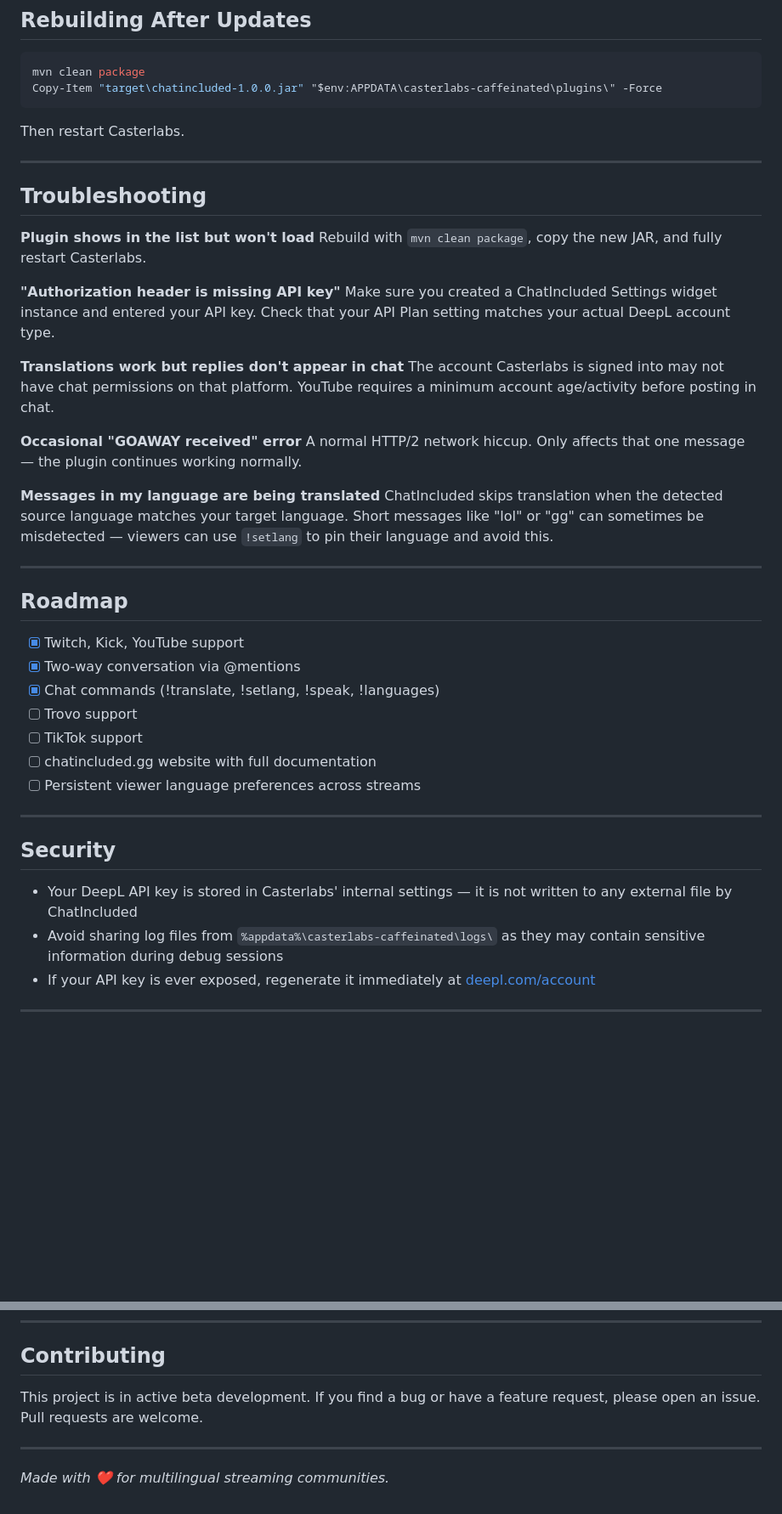
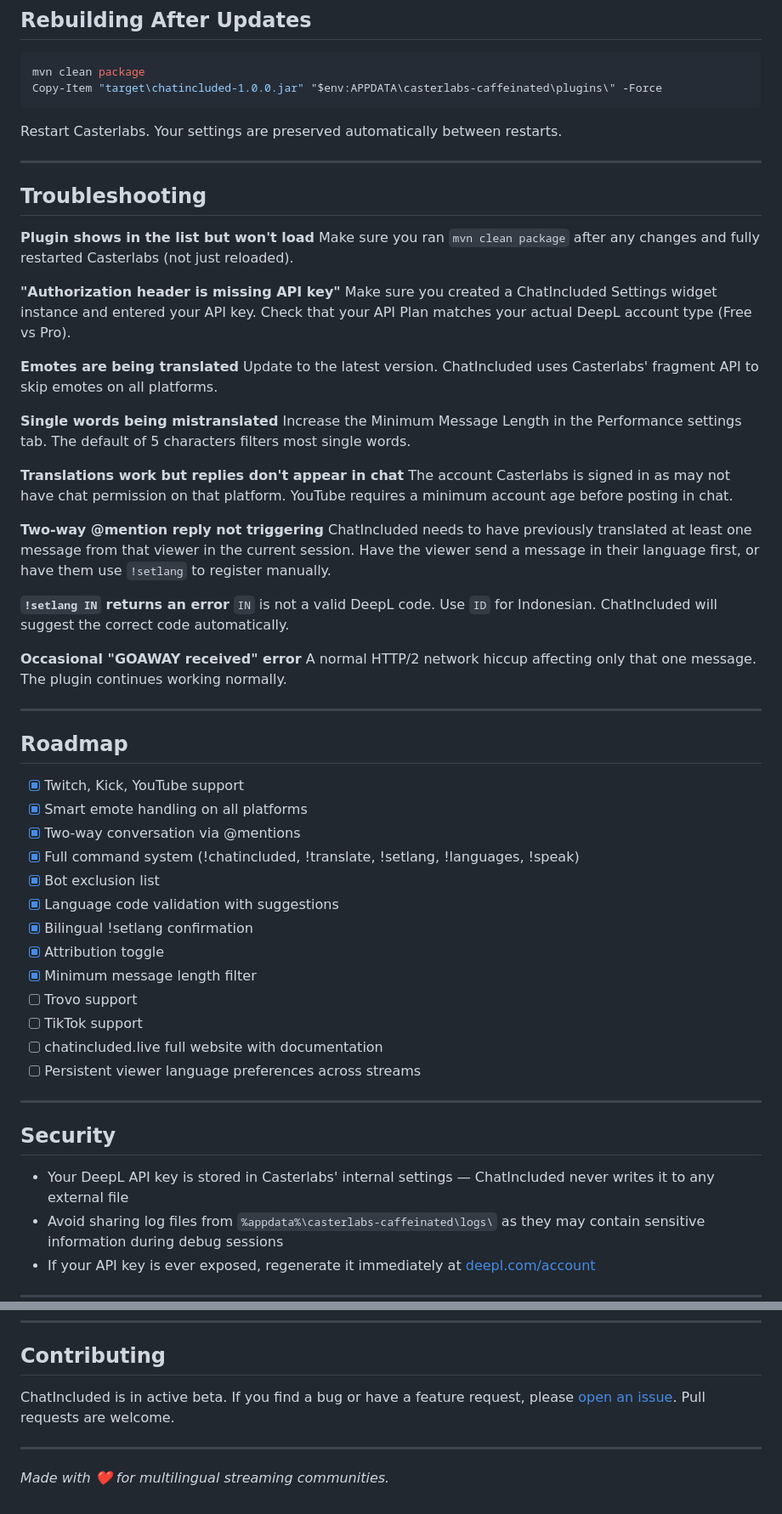
Before and after one commit to KiraLovey/chatincluded, a Markdown page: README.md, 2 parts joined by grey strips. Shown at 85% size. Rendered like a GitHub page; blank space fills up the shorter version.

````diff
--- a/README.md
+++ b/README.md
@@ -167,44 +193,59 @@ mvn clean package
 Copy-Item "target\chatincluded-1.0.0.jar" "$env:APPDATA\casterlabs-caffeinated\plugins\" -Force
 ```
 
-Then restart Casterlabs.
+Restart Casterlabs. Your settings are preserved automatically between restarts.
 
 ---
 
 ## Troubleshooting
 
 **Plugin shows in the list but won't load**
-Rebuild with `mvn clean package`, copy the new JAR, and fully restart Casterlabs.
+Make sure you ran `mvn clean package` after any changes and fully restarted Casterlabs (not just reloaded).
 
 **"Authorization header is missing API key"**
-Make sure you created a ChatIncluded Settings widget instance and entered your API key. Check that your API Plan setting matches your actual DeepL account type.
+Make sure you created a ChatIncluded Settings widget instance and entered your API key. Check that your API Plan matches your actual DeepL account type (Free vs Pro).
+
+**Emotes are being translated**
+Update to the latest version. ChatIncluded uses Casterlabs' fragment API to skip emotes on all platforms.
+
+**Single words being mistranslated**
+Increase the Minimum Message Length in the Performance settings tab. The default of 5 characters filters most single words.
 
 **Translations work but replies don't appear in chat**
-The account Casterlabs is signed into may not have chat permissions on that platform. YouTube requires a minimum account age/activity before posting in chat.
+The account Casterlabs is signed in as may not have chat permission on that platform. YouTube requires a minimum account age before posting in chat.
+
+**Two-way @mention reply not triggering**
+ChatIncluded needs to have previously translated at least one message from that viewer in the current session. Have the viewer send a message in their language first, or have them use `!setlang` to register manually.
+
+**`!setlang IN` returns an error**
+`IN` is not a valid DeepL code. Use `ID` for Indonesian. ChatIncluded will suggest the correct code automatically.
 
 **Occasional "GOAWAY received" error**
-A normal HTTP/2 network hiccup. Only affects that one message — the plugin continues working normally.
-
-**Messages in my language are being translated**
-ChatIncluded skips translation when the detected source language matches your target language. Short messages like "lol" or "gg" can sometimes be misdetected — viewers can use `!setlang` to pin their language and avoid this.
+A normal HTTP/2 network hiccup affecting only that one message. The plugin continues working normally.
 
 ---
 
 ## Roadmap
 
 - [x] Twitch, Kick, YouTube support
+- [x] Smart emote handling on all platforms
 - [x] Two-way conversation via @mentions
-- [x] Chat commands (!translate, !setlang, !speak, !languages)
+- [x] Full command system (!chatincluded, !translate, !setlang, !languages, !speak)
+- [x] Bot exclusion list
+- [x] Language code validation with suggestions
+- [x] Bilingual !setlang confirmation
+- [x] Attribution toggle
+- [x] Minimum message length filter
 - [ ] Trovo support
 - [ ] TikTok support
-- [ ] chatincluded.gg website with full documentation
+- [ ] chatincluded.live full website with documentation
 - [ ] Persistent viewer language preferences across streams
 
 ---
 
 ## Security
 
-- Your DeepL API key is stored in Casterlabs' internal settings — it is not written to any external file by ChatIncluded
+- Your DeepL API key is stored in Casterlabs' internal settings — ChatIncluded never writes it to any external file
 - Avoid sharing log files from `%appdata%\casterlabs-caffeinated\logs\` as they may contain sensitive information during debug sessions
 - If your API key is ever exposed, regenerate it immediately at [deepl.com/account](https://www.deepl.com/account)
 
@@ -220,7 +261,7 @@ ChatIncluded skips translation when the detected source language matches your ta
 
 ## Contributing
 
-This project is in active beta development. If you find a bug or have a feature request, please open an issue. Pull requests are welcome.
+ChatIncluded is in active beta. If you find a bug or have a feature request, please [open an issue](https://github.com/KiraLovey/chatincluded/issues). Pull requests are welcome.
 
 ---
 
````
Also changed, not shown: other parts of README.md (+88 -62 lines).
